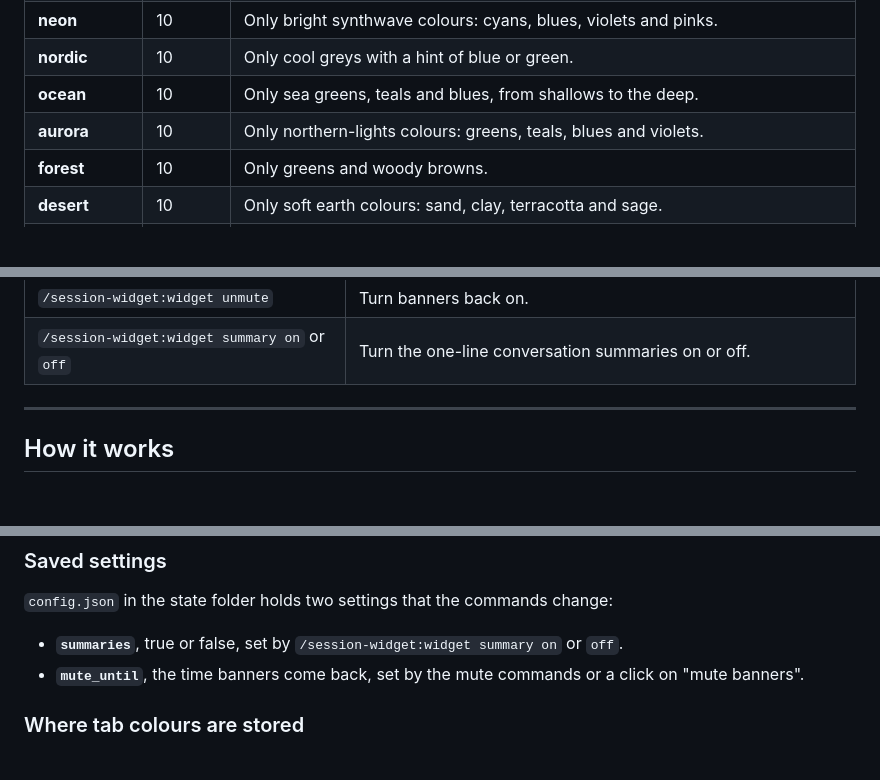
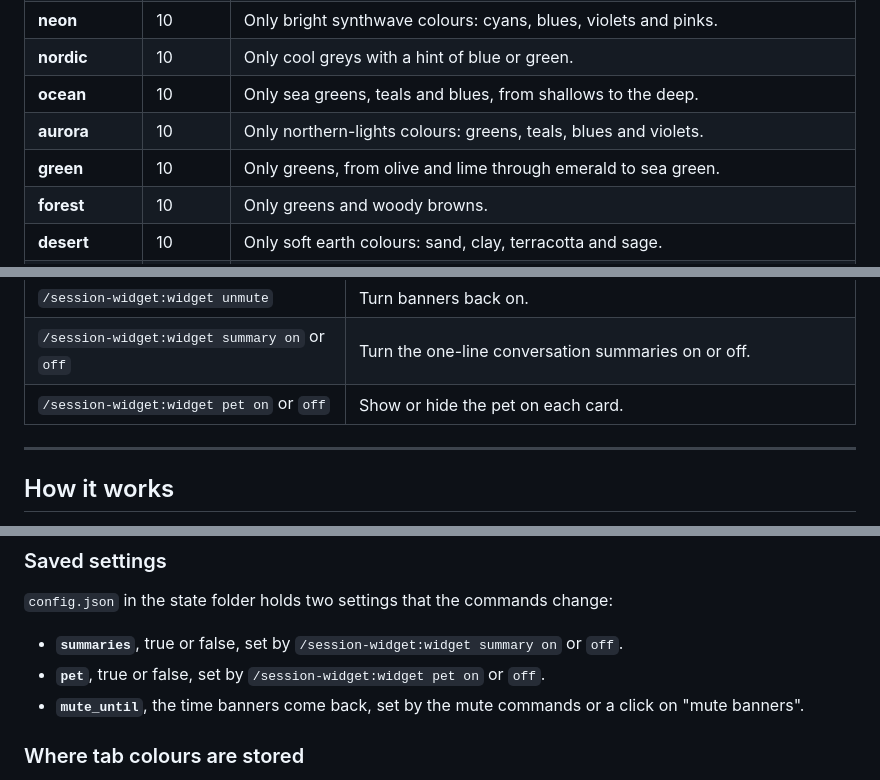
Before and after one commit to alexiahartzell/claude-session-widget, a Markdown page: README.md, 3 parts joined by grey strips. Drawn GitHub-style; blank space fills up the shorter version.

```diff
--- a/README.md
+++ b/README.md
@@ -135,6 +137,7 @@ There are seventeen colour schemes, and each comes in a dark and a light version
 | **nordic** | 10 | Only cool greys with a hint of blue or green. |
 | **ocean** | 10 | Only sea greens, teals and blues, from shallows to the deep. |
 | **aurora** | 10 | Only northern-lights colours: greens, teals, blues and violets. |
+| **green** | 10 | Only greens, from olive and lime through emerald to sea green. |
 | **forest** | 10 | Only greens and woody browns. |
 | **desert** | 10 | Only soft earth colours: sand, clay, terracotta and sage. |
 | **autumn** | 10 | Only autumn leaves: maroon, rust, pumpkin, ochre and olive. |
@@ -211,6 +214,7 @@ Run these inside any Claude Code session:
 | `/session-widget:widget mute [minutes]` | Silence macOS banners for a while, an hour by default. Cards still pulse. |
 | `/session-widget:widget unmute` | Turn banners back on. |
 | `/session-widget:widget summary on` or `off` | Turn the one-line conversation summaries on or off. |
+| `/session-widget:widget pet on` or `off` | Show or hide the pet on each card. |
 
 ---
 
@@ -272,6 +276,7 @@ export CLAUDE_WIDGET_HOME="$HOME/.local/state/claude-widget"
 `config.json` in the state folder holds two settings that the commands change:
 
 - **`summaries`**, true or false, set by `/session-widget:widget summary on` or `off`.
+- **`pet`**, true or false, set by `/session-widget:widget pet on` or `off`.
 - **`mute_until`**, the time banners come back, set by the mute commands or a click on "mute banners".
 
 ### Where tab colours are stored
```
Also changed, not shown: other parts of README.md (+7 -4 lines), commands/widget.md (+1 -1 lines), docs/schemes.png, 8 other files.
